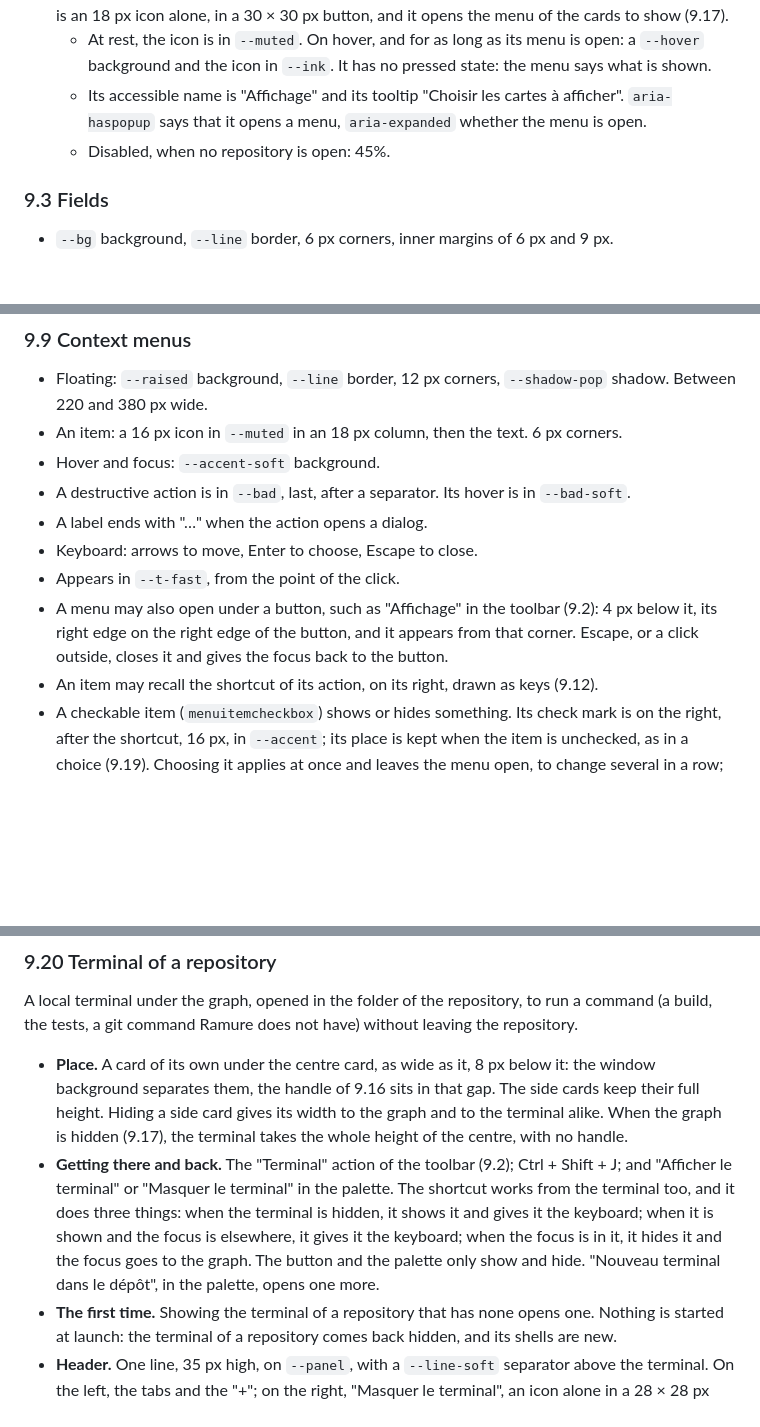
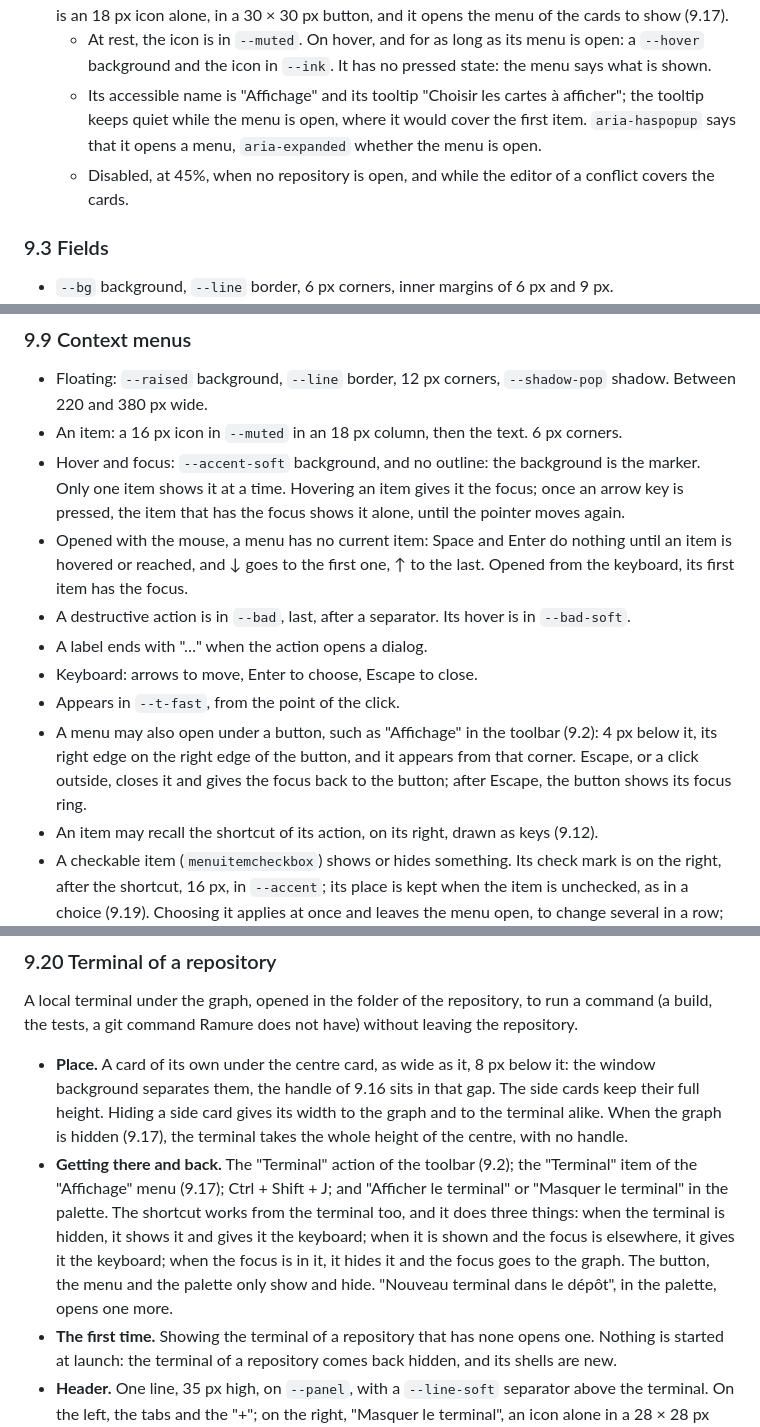
Before and after one commit to kihak12/Ramure, a Markdown page: docs/design-guidelines.md, 3 parts joined by grey strips. GitHub-like rendering; blank space fills up the shorter version.

```diff
--- a/docs/design-guidelines.md
+++ b/docs/design-guidelines.md
@@ -446,9 +446,11 @@ States are the same everywhere:
   cards to show (9.17).
   - At rest, the icon is in `--muted`. On hover, and for as long as its menu is open: a `--hover`
     background and the icon in `--ink`. It has no pressed state: the menu says what is shown.
-  - Its accessible name is "Affichage" and its tooltip "Choisir les cartes à afficher".
+  - Its accessible name is "Affichage" and its tooltip "Choisir les cartes à afficher"; the
+    tooltip keeps quiet while the menu is open, where it would cover the first item.
     `aria-haspopup` says that it opens a menu, `aria-expanded` whether the menu is open.
-  - Disabled, when no repository is open: 45%.
+  - Disabled, at 45%, when no repository is open, and while the editor of a conflict covers the
+    cards.
 
 ### 9.3 Fields
 
@@ -559,14 +561,20 @@ Sidebar, file lists, graph, palette results.
 - Floating: `--raised` background, `--line` border, 12 px corners, `--shadow-pop` shadow.
   Between 220 and 380 px wide.
 - An item: a 16 px icon in `--muted` in an 18 px column, then the text. 6 px corners.
-- Hover and focus: `--accent-soft` background.
+- Hover and focus: `--accent-soft` background, and no outline: the background is the marker.
+  Only one item shows it at a time. Hovering an item gives it the focus; once an arrow key is
+  pressed, the item that has the focus shows it alone, until the pointer moves again.
+- Opened with the mouse, a menu has no current item: Space and Enter do nothing until an item
+  is hovered or reached, and ↓ goes to the first one, ↑ to the last. Opened from the keyboard,
+  its first item has the focus.
 - A destructive action is in `--bad`, last, after a separator. Its hover is in `--bad-soft`.
 - A label ends with "…" when the action opens a dialog.
 - Keyboard: arrows to move, Enter to choose, Escape to close.
 - Appears in `--t-fast`, from the point of the click.
 - A menu may also open under a button, such as "Affichage" in the toolbar (9.2): 4 px below it,
   its right edge on the right edge of the button, and it appears from that corner. Escape, or a
-  click outside, closes it and gives the focus back to the button.
+  click outside, closes it and gives the focus back to the button; after Escape, the button
+  shows its focus ring.
 - An item may recall the shortcut of its action, on its right, drawn as keys (9.12).
 - A checkable item (`menuitemcheckbox`) shows or hides something. Its check mark is on the
   right, after the shortcut, 16 px, in `--accent`; its place is kept when the item is unchecked,
@@ -870,12 +880,13 @@ A local terminal under the graph, opened in the folder of the repository, to run
   background separates them, the handle of 9.16 sits in that gap. The side cards keep their full
   height. Hiding a side card gives its width to the graph and to the terminal alike. When the
   graph is hidden (9.17), the terminal takes the whole height of the centre, with no handle.
-- **Getting there and back.** The "Terminal" action of the toolbar (9.2); Ctrl + Shift + J; and
-  "Afficher le terminal" or "Masquer le terminal" in the palette. The shortcut works from the
-  terminal too, and it does three things: when the terminal is hidden, it shows it and gives it
-  the keyboard; when it is shown and the focus is elsewhere, it gives it the keyboard; when the
-  focus is in it, it hides it and the focus goes to the graph. The button and the palette only
-  show and hide. "Nouveau terminal dans le dépôt", in the palette, opens one more.
+- **Getting there and back.** The "Terminal" action of the toolbar (9.2); the "Terminal" item
+  of the "Affichage" menu (9.17); Ctrl + Shift + J; and "Afficher le terminal" or "Masquer le
+  terminal" in the palette. The shortcut works from the terminal too, and it does three things:
+  when the terminal is hidden, it shows it and gives it the keyboard; when it is shown and the
+  focus is elsewhere, it gives it the keyboard; when the focus is in it, it hides it and the
+  focus goes to the graph. The button, the menu and the palette only show and hide.
+  "Nouveau terminal dans le dépôt", in the palette, opens one more.
 - **The first time.** Showing the terminal of a repository that has none opens one. Nothing is
   started at launch: the terminal of a repository comes back hidden, and its shells are new.
 - **Header.** One line, 35 px high, on `--panel`, with a `--line-soft` separator above the
```
Also changed, not shown: other parts of docs/design-guidelines.md (+7 -5 lines), docs/screenshots/depot-clair.png, docs/screenshots/depot-sombre.png, 8 other files.
